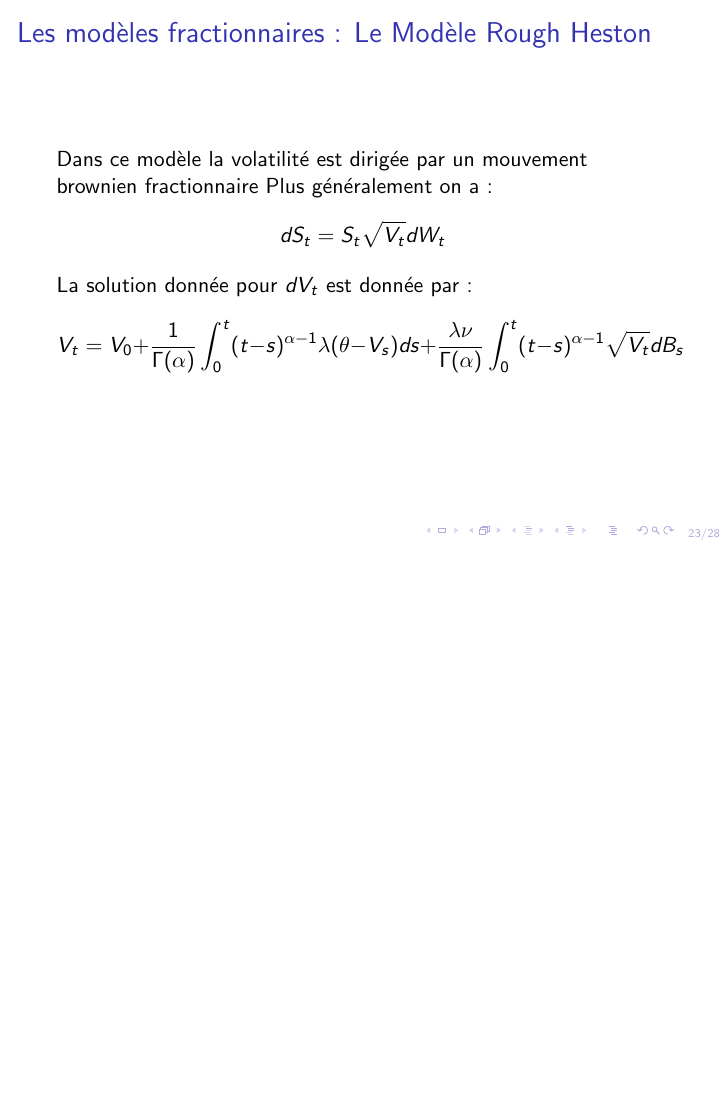
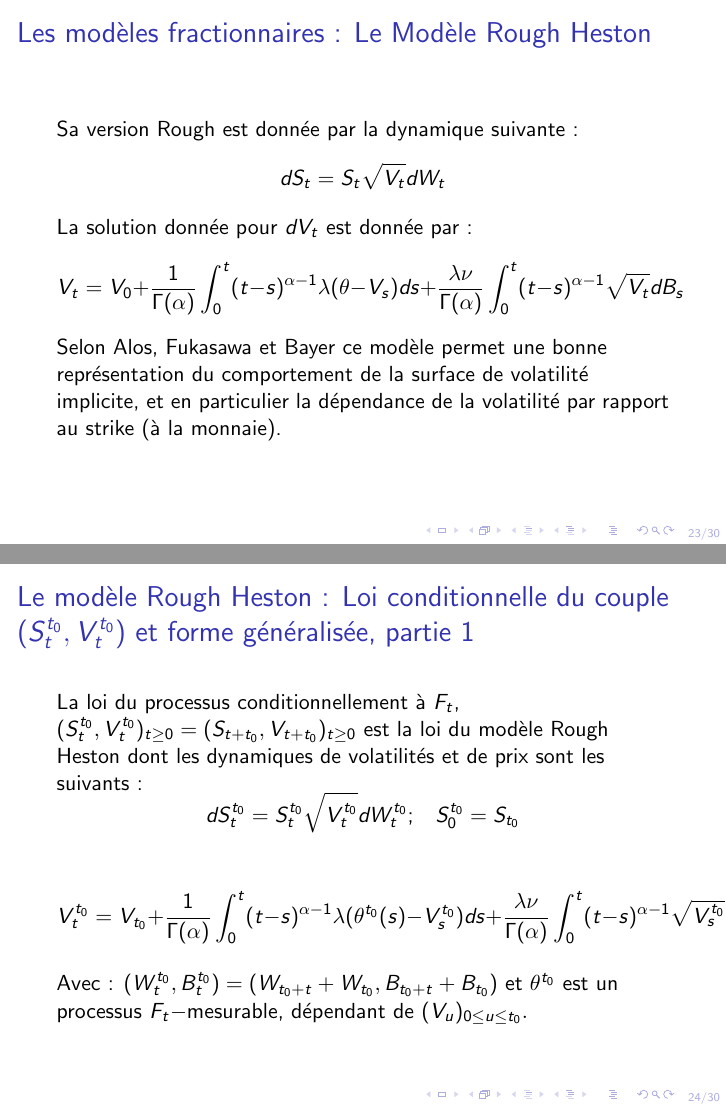
Before and after one commit to rbensahla/M-moire, LaTeX slides (Diapo Soutenance.tex): page 23 of 28 before the commit and pages 23 and 24 of 30 after it, the two joined at a grey line, the shorter picture padded with empty space. Compiled offline with pdfLaTeX.

Commit message:
Add files via upload

```diff
--- a/Diapo Soutenance.tex
+++ b/Diapo Soutenance.tex
@@ -255,14 +255,35 @@
 
 \begin{frame}
 	\frametitle{Les modèles fractionnaires : Le Modèle Rough Heston}
-		Dans ce modèle la volatilité est dirigée par un mouvement brownien fractionnaire
-		Plus généralement on a :
+
+		Sa version Rough est donnée par la dynamique suivante :
 			\[ dS_t = S_t\sqrt{V_t}dW_t\]
 		La solution donnée pour $dV_t$ est donnée par :
 			\[  V_t = V_0 + \frac{1}{\Gamma(\alpha)}\int_{0}^{t}(t-s)^{\alpha-1}\lambda(\theta - V_s)ds + \frac{\lambda \nu}{\Gamma(\alpha)}\int_{0}^{t}(t-s)^{\alpha - 1}\sqrt{V_t}dB_s\]
+		Selon Alos, Fukasawa et Bayer ce modèle permet une bonne représentation du comportement de la surface de volatilité implicite, et en particulier la dépendance de la volatilité par rapport au strike (à la monnaie).
+
+\end{frame}
 
 
+\begin{frame}
+	\frametitle{Le modèle Rough Heston : Loi conditionnelle du couple ($S_t^{t_0}, V_t^{t_0}$) et forme généralisée, partie 1}
+		La loi du processus conditionnellement à $F_t$, $(S_t^{t_0}, V_t^{t_0})_{t \geq 0} = (S_{t+t_0}, V_{t+t_0})_{t \geq 0}$ est la loi du modèle Rough Heston dont les dynamiques de volatilités et de prix sont les suivants :
+				\[ dS_t^{t_0} = S_t^{t_0}\sqrt{V_t^{t_0}}dW_t^{t_0}; \;\;\; S_0^{t_0} = S_{t_0} \]  \newline
+				\[ V_t^{t_0} = V_{t_0} + \frac{1}{\Gamma(\alpha)}\int_{0}^{t}(t-s)^{\alpha-1}\lambda(\theta^{t_0}(s)-V_s^{t_0})ds+\frac{\lambda\nu}{\Gamma(\alpha)}\int_{0}^{t}(t-s)^{\alpha-1}\sqrt{V_s^{t_0}}dB_s^{t_0}\] \newline
+				Avec : $(W_t^{t_0}, B_t^{t_0}) = (W_{t_0+t}+W_{t_0}, B_{t_0+t}+B_{t_0})$ et $\theta^{t_0}$ est un processus $F_t-$mesurable, dépendant de $(V_u)_{0\leq u \leq t_0}.$ \newline
+
 \end{frame}
+
+
+\begin{frame}
+	\frametitle{Le modèle Rough Heston : Loi conditionnelle du couple ($S_t^{t_0}, V_t^{t_0}$) et forme généralisée, partie 2}
+				On peut aussi donner une forme généralisée du modèle Rough Heston :
+				\[ dS_t = S_t\sqrt{V_t}dW_t \] \newline
+				\[ V_t = V_0 + \frac{1}{\Gamma (\alpha)} \int_{0}^{t} (t-s)^{\alpha-1}\lambda(\theta^0(s)-V_s)ds + \frac{\lambda \nu}{\Gamma(\alpha)}\int_{0}^{t}(t-s)^{\alpha - 1}\sqrt{V_s}dB_s, \]  \newline
+				Avec $\langle dW_t, dB_t \rangle = \rho dt,  \;\;\; \alpha \in (1/2, 1).$
+\end{frame}
+
+
 
 
 
```
Also changed, not shown: Diapo Soutenance.pdf.
